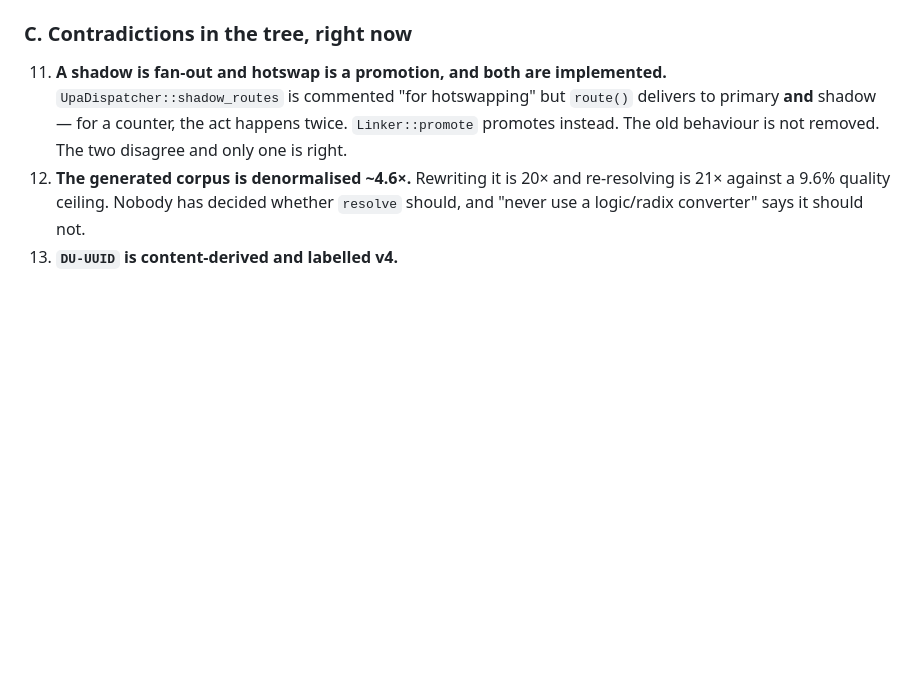
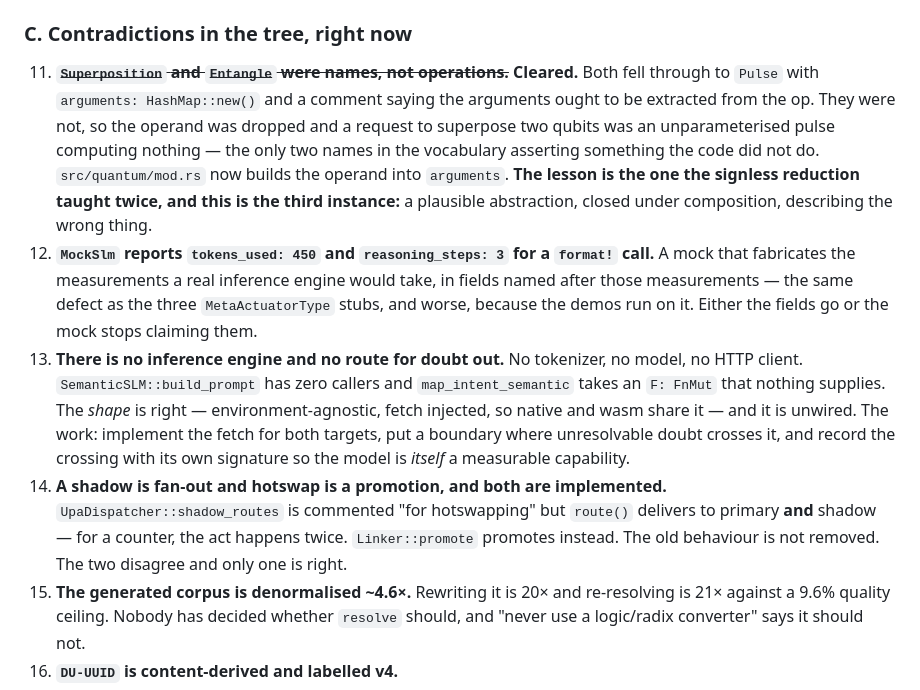
Before and after one commit to dacineu/unia, a Markdown page: TODO.md, the part around the change. Rendered like a GitHub page; blank space fills up the shorter version.

Commit message:
Record the cleared quantum names, MockSlm, and the unwired inference route in TODO

```diff
--- a/TODO.md
+++ b/TODO.md
@@ -59,7 +59,28 @@ you and confusing them is how a project spends a year on the wrong one.
 
 ### C. Contradictions in the tree, right now
 
-11. **A shadow is fan-out and hotswap is a promotion, and both are implemented.**
+11. **~~`Superposition` and `Entangle` were names, not operations.~~ Cleared.**
+   Both fell through to `Pulse` with `arguments: HashMap::new()` and a comment
+   saying the arguments ought to be extracted from the op. They were not, so the
+   operand was dropped and a request to superpose two qubits was an
+   unparameterised pulse computing nothing — the only two names in the vocabulary
+   asserting something the code did not do. `src/quantum/mod.rs` now builds the
+   operand into `arguments`. **The lesson is the one the signless reduction taught
+   twice, and this is the third instance:** a plausible abstraction, closed under
+   composition, describing the wrong thing.
+12. **`MockSlm` reports `tokens_used: 450` and `reasoning_steps: 3` for a
+   `format!` call.** A mock that fabricates the measurements a real inference
+   engine would take, in fields named after those measurements — the same defect
+   as the three `MetaActuatorType` stubs, and worse, because the demos run on it.
+   Either the fields go or the mock stops claiming them.
+13. **There is no inference engine and no route for doubt out.** No tokenizer, no
+   model, no HTTP client. `SemanticSLM::build_prompt` has zero callers and
+   `map_intent_semantic` takes an `F: FnMut` that nothing supplies. The *shape* is
+   right — environment-agnostic, fetch injected, so native and wasm share it —
+   and it is unwired. The work: implement the fetch for both targets, put a
+   boundary where unresolvable doubt crosses it, and record the crossing with its
+   own signature so the model is *itself* a measurable capability.
+14. **A shadow is fan-out and hotswap is a promotion, and both are implemented.**
     `UpaDispatcher::shadow_routes` is commented "for hotswapping" but `route()`
     delivers to primary **and** shadow — for a counter, the act happens twice.
     `Linker::promote` promotes instead. The old behaviour is not removed. The two
```
